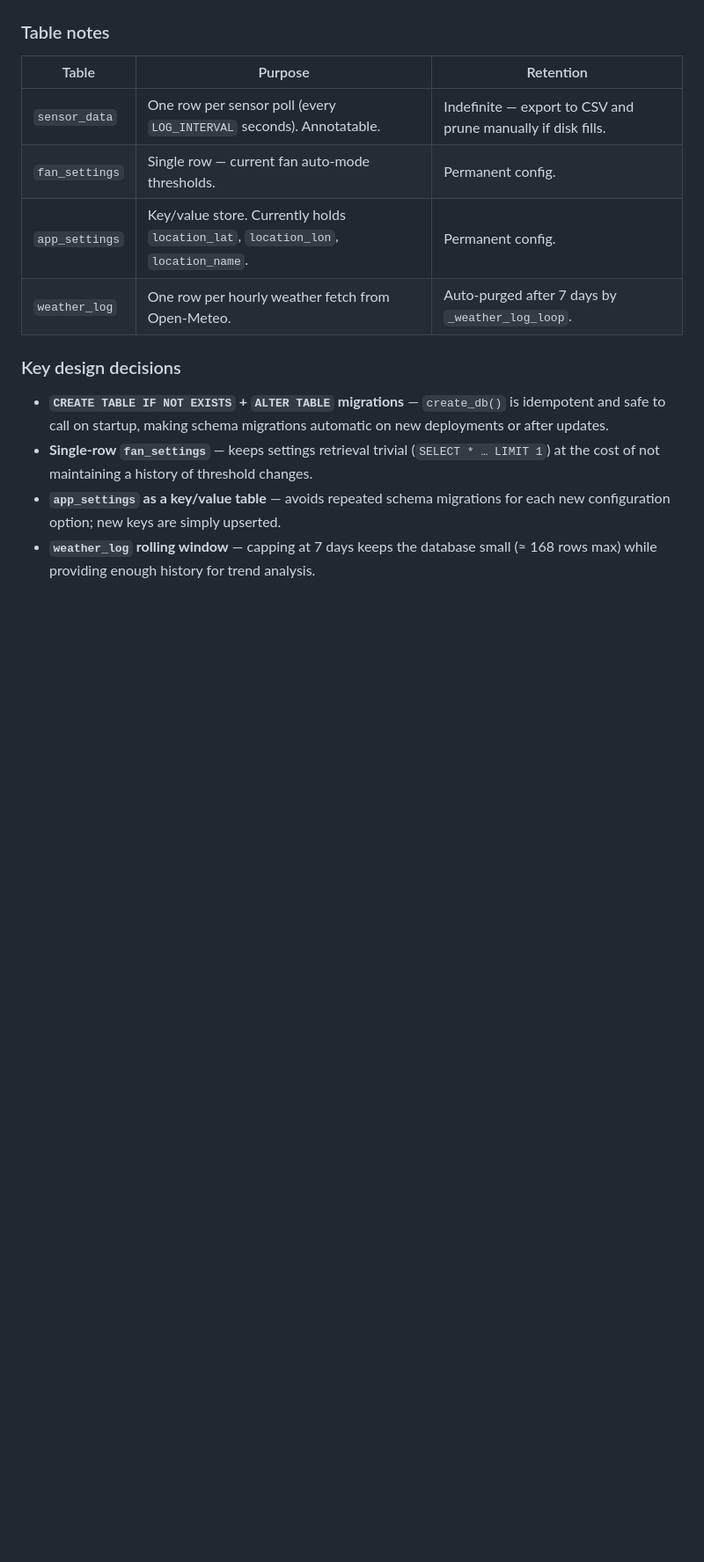
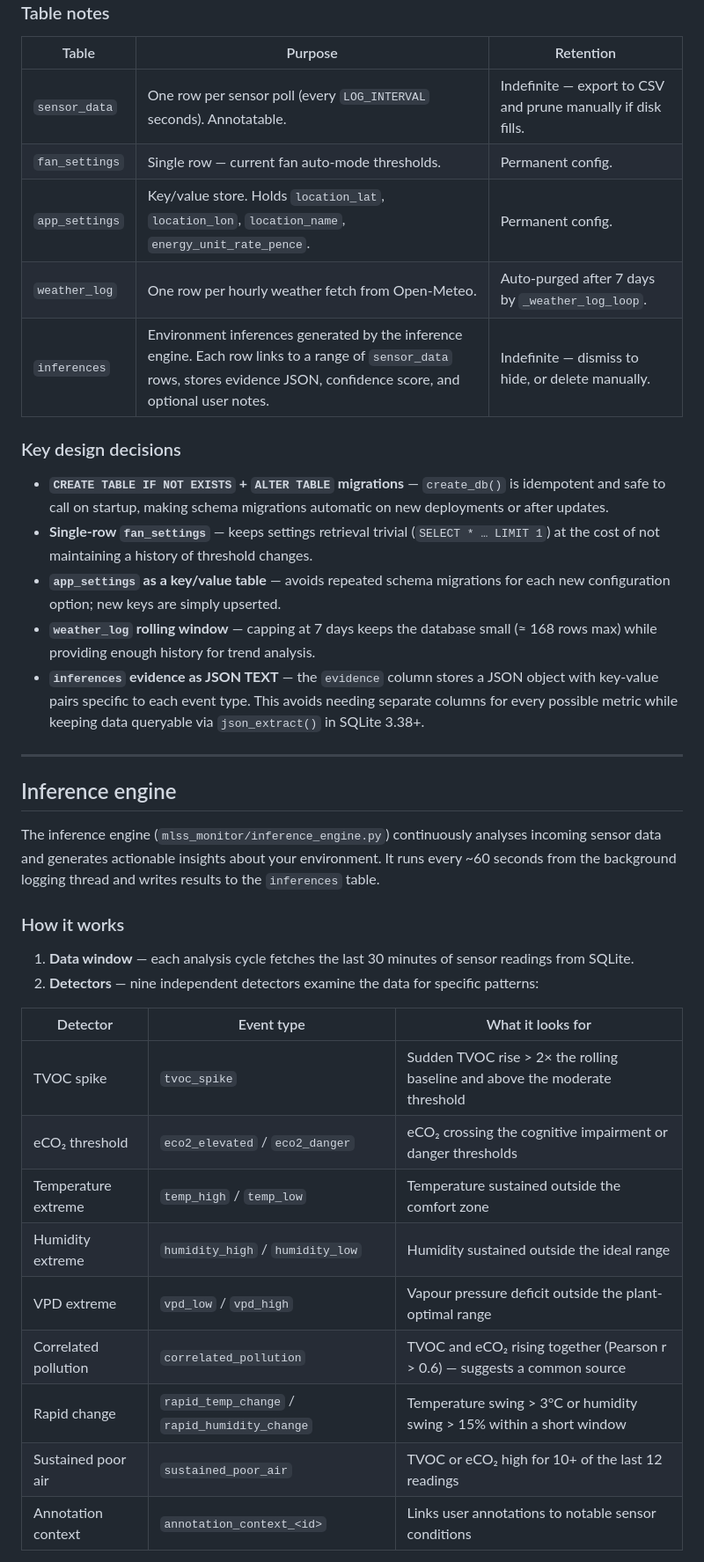
Before and after one commit to Ryan-be/mars-air-quility, a Markdown page: readme.md, the part around one of its changes. Shown at 88% size. Rendered like a GitHub page; blank space fills up the shorter version.

```diff
--- a/readme.md
+++ b/readme.md
@@ -222,8 +249,9 @@ erDiagram
 |---|---|---|
 | `sensor_data` | One row per sensor poll (every `LOG_INTERVAL` seconds). Annotatable. | Indefinite — export to CSV and prune manually if disk fills. |
 | `fan_settings` | Single row — current fan auto-mode thresholds. | Permanent config. |
-| `app_settings` | Key/value store. Currently holds `location_lat`, `location_lon`, `location_name`. | Permanent config. |
+| `app_settings` | Key/value store. Holds `location_lat`, `location_lon`, `location_name`, `energy_unit_rate_pence`. | Permanent config. |
 | `weather_log` | One row per hourly weather fetch from Open-Meteo. | Auto-purged after 7 days by `_weather_log_loop`. |
+| `inferences` | Environment inferences generated by the inference engine. Each row links to a range of `sensor_data` rows, stores evidence JSON, confidence score, and optional user notes. | Indefinite — dismiss to hide, or delete manually. |
 
 ### Key design decisions
 
@@ -231,3 +259,28 @@ erDiagram
 - **Single-row `fan_settings`** — keeps settings retrieval trivial (`SELECT * … LIMIT 1`) at the cost of not maintaining a history of threshold changes.
 - **`app_settings` as a key/value table** — avoids repeated schema migrations for each new configuration option; new keys are simply upserted.
 - **`weather_log` rolling window** — capping at 7 days keeps the database small (≈ 168 rows max) while providing enough history for trend analysis.
+- **`inferences` evidence as JSON TEXT** — the `evidence` column stores a JSON object with key-value pairs specific to each event type. This avoids needing separate columns for every possible metric while keeping data queryable via `json_extract()` in SQLite 3.38+.
+
+---
+
+## Inference engine
+
+The inference engine (`mlss_monitor/inference_engine.py`) continuously analyses incoming sensor data and generates actionable insights about your environment. It runs every ~60 seconds from the background logging thread and writes results to the `inferences` table.
+
+### How it works
+
+1. **Data window** — each analysis cycle fetches the last 30 minutes of sensor readings from SQLite.
+2. **Detectors** — nine independent detectors examine the data for specific patterns:
+
+| Detector | Event type | What it looks for |
+|---|---|---|
+| TVOC spike | `tvoc_spike` | Sudden TVOC rise > 2× the rolling baseline and above the moderate threshold |
+| eCO₂ threshold | `eco2_elevated` / `eco2_danger` | eCO₂ crossing the cognitive impairment or danger thresholds |
+| Temperature extreme | `temp_high` / `temp_low` | Temperature sustained outside the comfort zone |
+| Humidity extreme | `humidity_high` / `humidity_low` | Humidity sustained outside the ideal range |
+| VPD extreme | `vpd_low` / `vpd_high` | Vapour pressure deficit outside the plant-optimal range |
+| Correlated pollution | `correlated_pollution` | TVOC and eCO₂ rising together (Pearson r > 0.6) — suggests a common source |
+| Rapid change | `rapid_temp_change` / `rapid_humidity_change` | Temperature swing > 3°C or humidity swing > 15% within a short window |
+| Sustained poor air | `sustained_poor_air` | TVOC or eCO₂ high for 10+ of the last 12 readings |
+| Annotation context | `annotation_context_<id>` | Links user annotations to notable sensor conditions |
+
```
Also changed, not shown: other parts of readme.md (+71 -3 lines).
